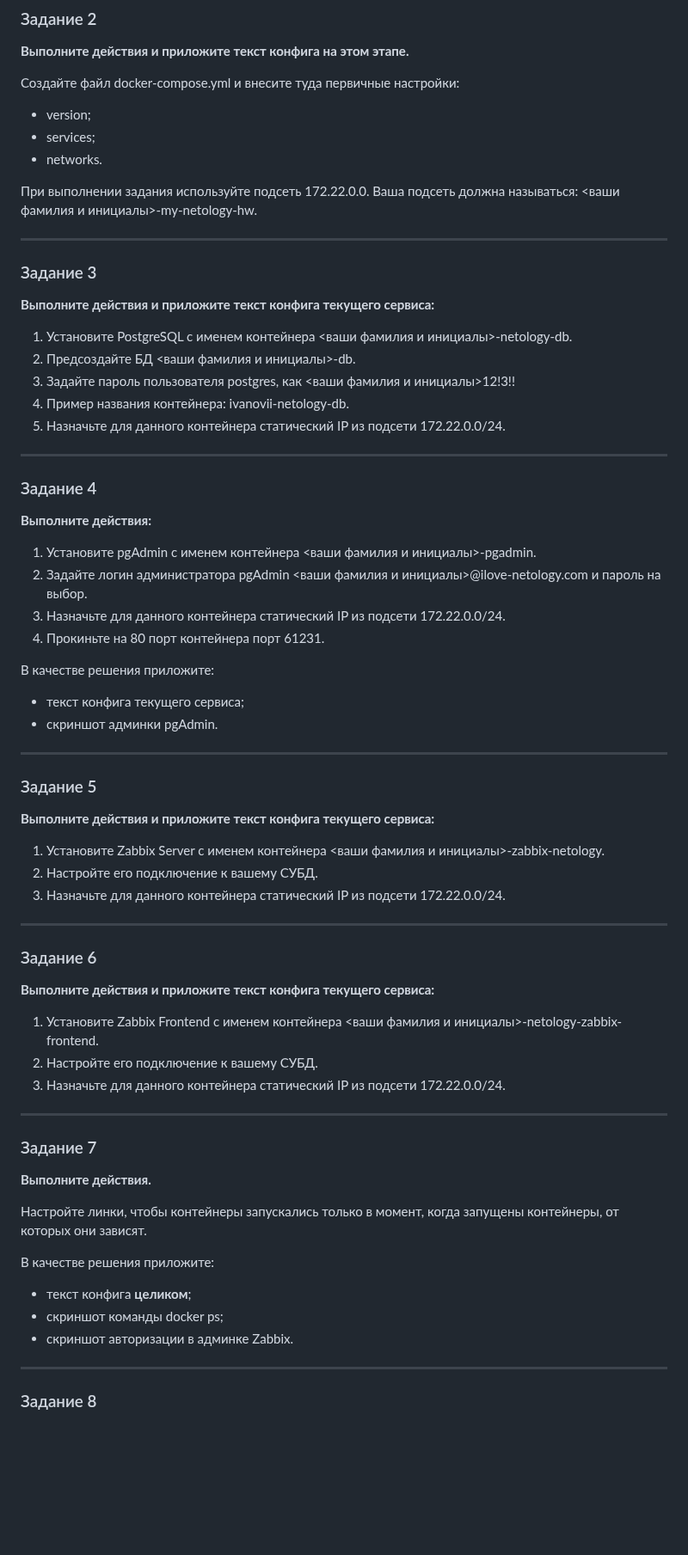
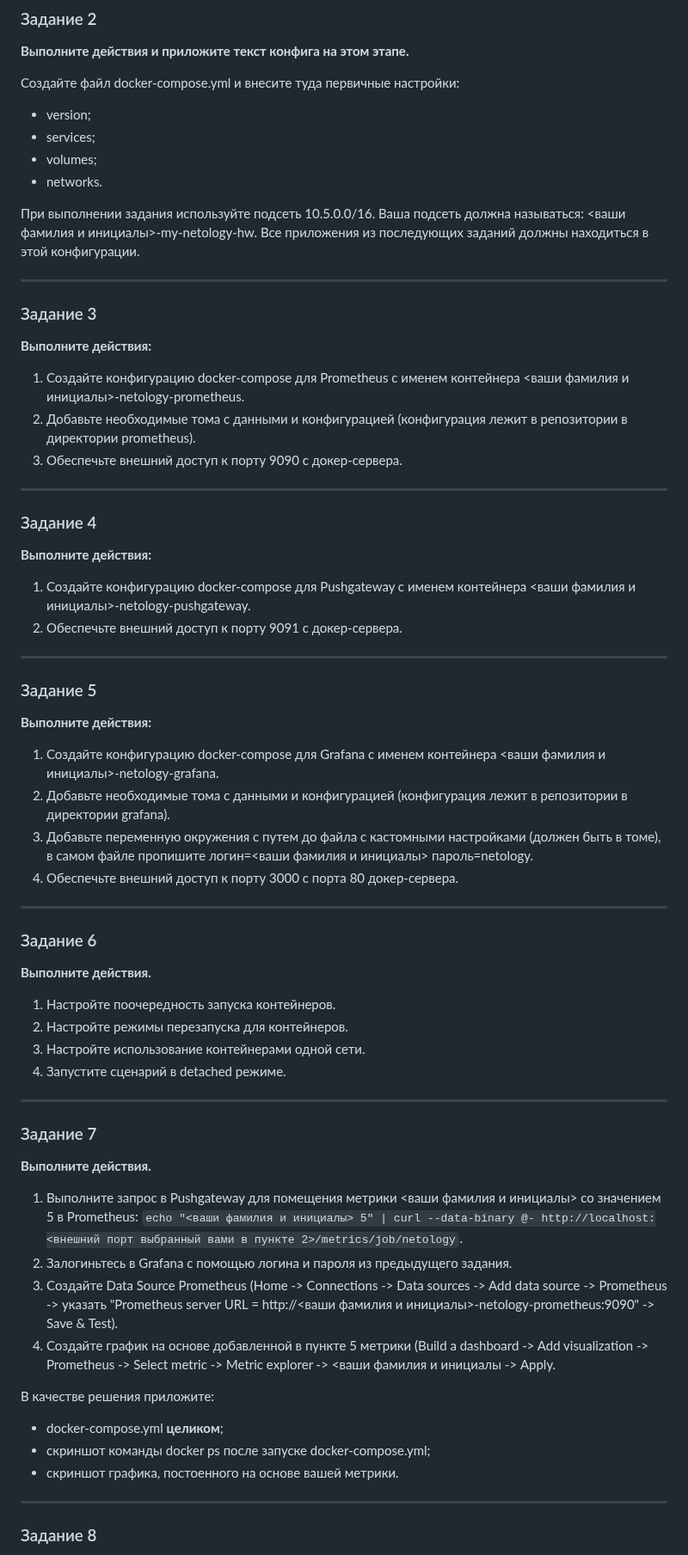
Before and after one commit to netology-code/sdvps-homeworks, a Markdown page: 6-04-new.md, the part around one of its changes. Shown at 86% size. GitHub-like rendering; blank space fills up the shorter version.

Commit message:
Апдейт ДЗ к лекции

````diff
--- a/6-04-new.md
+++ b/6-04-new.md
@@ -37,22 +37,22 @@
 
  * version;
  * services;
+ * volumes;
  * networks.
 
-При выполнении задания используйте подсеть 172.22.0.0.
+При выполнении задания используйте подсеть 10.5.0.0/16.
 Ваша подсеть должна называться: <ваши фамилия и инициалы>-my-netology-hw.
+Все приложения из последующих заданий должны находиться в этой конфигурации.
 
 ---
 
 ### Задание 3
 
-**Выполните действия и приложите текст конфига текущего сервиса:**
+**Выполните действия:**
 
-1. Установите PostgreSQL с именем контейнера <ваши фамилия и инициалы>-netology-db.
-2. Предсоздайте БД <ваши фамилия и инициалы>-db.
-3. Задайте пароль пользователя postgres, как <ваши фамилия и инициалы>12!3!!
-4. Пример названия контейнера: ivanovii-netology-db.
-5. Назначьте для данного контейнера статический IP из подсети 172.22.0.0/24.
+1. Создайте конфигурацию docker-compose для Prometheus с именем контейнера <ваши фамилия и инициалы>-netology-prometheus.
+2. Добавьте необходимые тома с данными и конфигурацией (конфигурация лежит в репозитории в директории prometheus).
+3. Обеспечьте внешний доступ к порту 9090 c докер-сервера.
 
 ---
 
@@ -60,49 +60,46 @@
 
 **Выполните действия:**
 
-1. Установите pgAdmin с именем контейнера <ваши фамилия и инициалы>-pgadmin.
-2. Задайте логин администратора pgAdmin <ваши фамилия и инициалы>@ilove-netology.com и пароль на выбор.
-3. Назначьте для данного контейнера статический IP из подсети 172.22.0.0/24.
-4. Прокиньте на 80 порт контейнера порт 61231.
-
-В качестве решения приложите:
-
-* текст конфига текущего сервиса;
-* скриншот админки pgAdmin.
+1. Создайте конфигурацию docker-compose для Pushgateway с именем контейнера <ваши фамилия и инициалы>-netology-pushgateway.
+2. Обеспечьте внешний доступ к порту 9091 c докер-сервера.
 
 ---
 
 ### Задание 5
 
-**Выполните действия и приложите текст конфига текущего сервиса:**
+**Выполните действия:**
 
-1. Установите Zabbix Server с именем контейнера <ваши фамилия и инициалы>-zabbix-netology.
-2. Настройте его подключение к вашему СУБД.
-3. Назначьте для данного контейнера статический IP из подсети 172.22.0.0/24.
+1. Создайте конфигурацию docker-compose для Grafana с именем контейнера <ваши фамилия и инициалы>-netology-grafana.
+2. Добавьте необходимые тома с данными и конфигурацией (конфигурация лежит в репозитории в директории grafana).
+3. Добавьте переменную окружения с путем до файла с кастомными настройками (должен быть в томе), в самом файле пропишите логин=<ваши фамилия и инициалы> пароль=netology.
+4. Обеспечьте внешний доступ к порту 3000 c порта 80 докер-сервера.
 
 ---
 
 ### Задание 6
 
-**Выполните действия и приложите текст конфига текущего сервиса:**
+**Выполните действия.**
 
-1. Установите Zabbix Frontend с именем контейнера <ваши фамилия и инициалы>-netology-zabbix-frontend.
-2. Настройте его подключение к вашему СУБД.
-3. Назначьте для данного контейнера статический IP из подсети 172.22.0.0/24.
+1. Настройте поочередность запуска контейнеров.
+2. Настройте режимы перезапуска для контейнеров.
+3. Настройте использование контейнерами одной сети.
+5. Запустите сценарий в detached режиме.
 
 ---
 
 ### Задание 7
 
 **Выполните действия.**
-
-Настройте линки, чтобы контейнеры запускались только в момент, когда запущены контейнеры, от которых они зависят.
+1. Выполните запрос в Pushgateway для помещения метрики <ваши фамилия и инициалы> со значением 5 в Prometheus: ```echo "<ваши фамилия и инициалы> 5" | curl --data-binary @- http://localhost:<внешний порт выбранный вами в пункте 2>/metrics/job/netology```.
+2. Залогиньтесь в Grafana с помощью логина и пароля из предыдущего задания.
+3. Cоздайте Data Source Prometheus (Home -> Connections -> Data sources -> Add data source -> Prometheus -> указать "Prometheus server URL = http://<ваши фамилия и инициалы>-netology-prometheus:9090" -> Save & Test).
+4. Создайте график на основе добавленной в пункте 5 метрики (Build a dashboard -> Add visualization -> Prometheus -> Select metric -> Metric explorer -> <ваши фамилия и инициалы -> Apply.
 
 В качестве решения приложите:
 
-* текст конфига **целиком**;
-* скриншот команды docker ps;
-* скриншот авторизации в админке Zabbix.
+* docker-compose.yml **целиком**;
+* скриншот команды docker ps после запуске docker-compose.yml;
+* скриншот графика, постоенного на основе вашей метрики.
 
 ---
 
````
Also changed, not shown: other parts of 6-04-new.md (+5 -5 lines).
